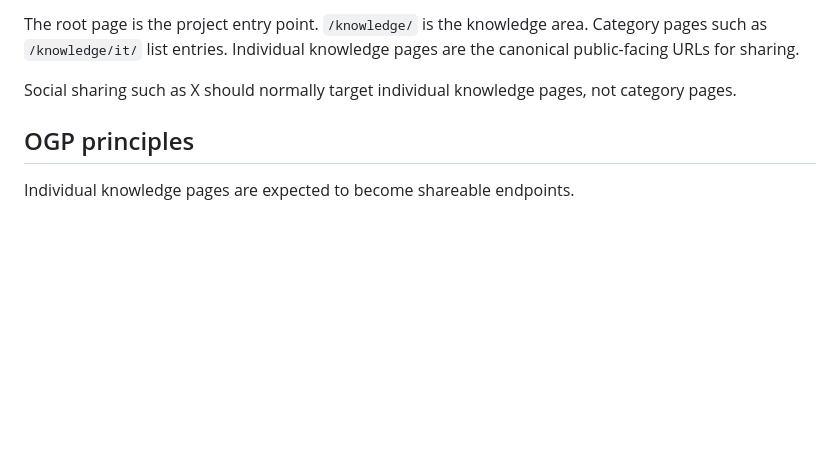
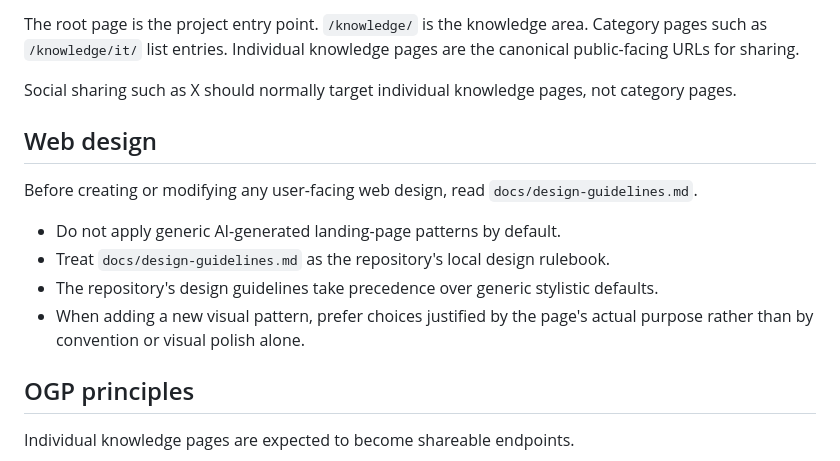
Before and after one commit to stellates/ignorance-driven-learning, a Markdown page: AGENTS.md, the part around the change. GitHub-like rendering; blank space fills up the shorter version.

Commit message:
docs: require design guidelines for web changes

```diff
--- a/AGENTS.md
+++ b/AGENTS.md
@@ -102,6 +102,15 @@ Individual knowledge pages are the canonical public-facing URLs for sharing.
 
 Social sharing such as X should normally target individual knowledge pages, not category pages.
 
+## Web design
+
+Before creating or modifying any user-facing web design, read `docs/design-guidelines.md`.
+
+- Do not apply generic AI-generated landing-page patterns by default.
+- Treat `docs/design-guidelines.md` as the repository's local design rulebook.
+- The repository's design guidelines take precedence over generic stylistic defaults.
+- When adding a new visual pattern, prefer choices justified by the page's actual purpose rather than by convention or visual polish alone.
+
 ## OGP principles
 
 Individual knowledge pages are expected to become shareable endpoints.
```
